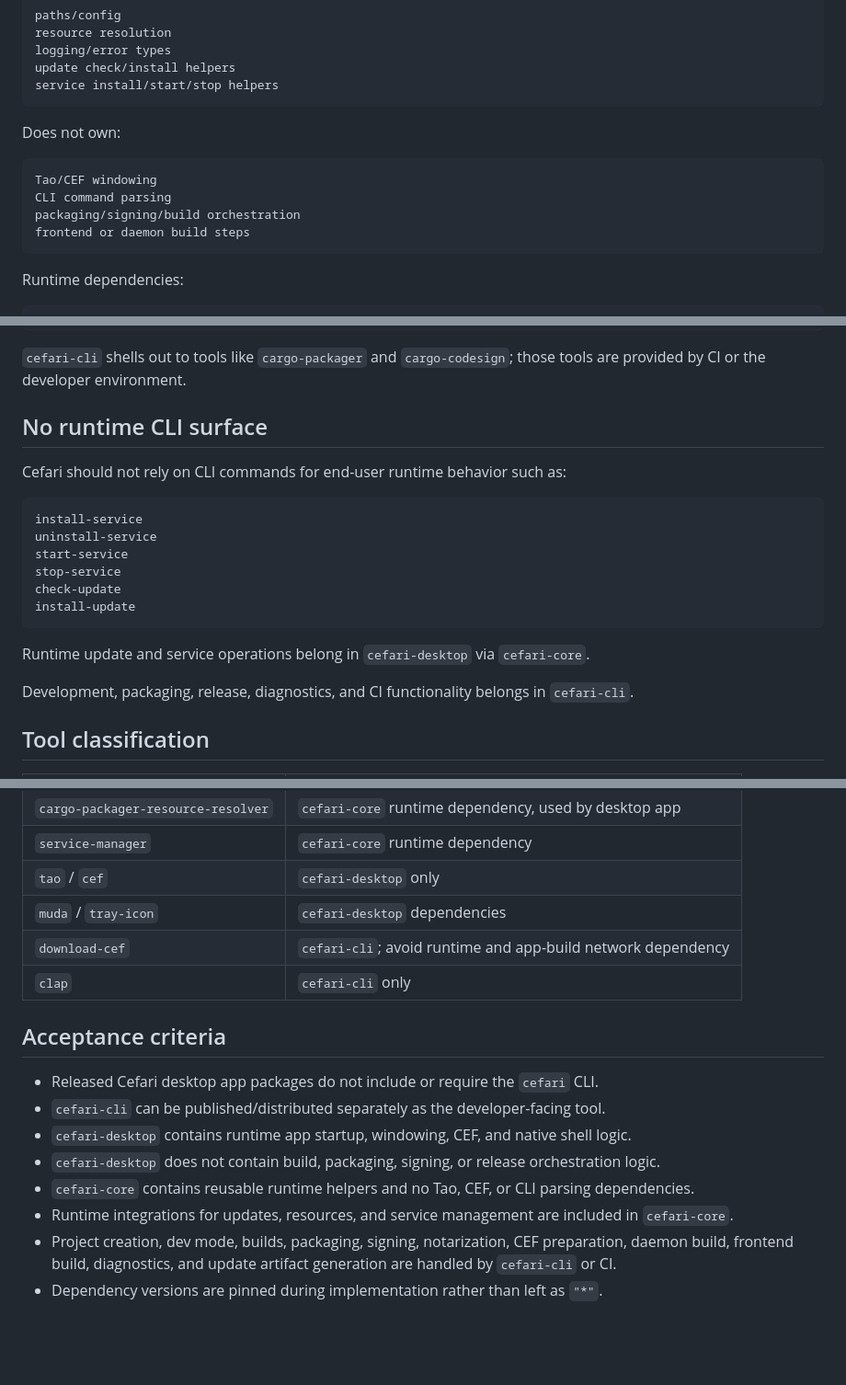
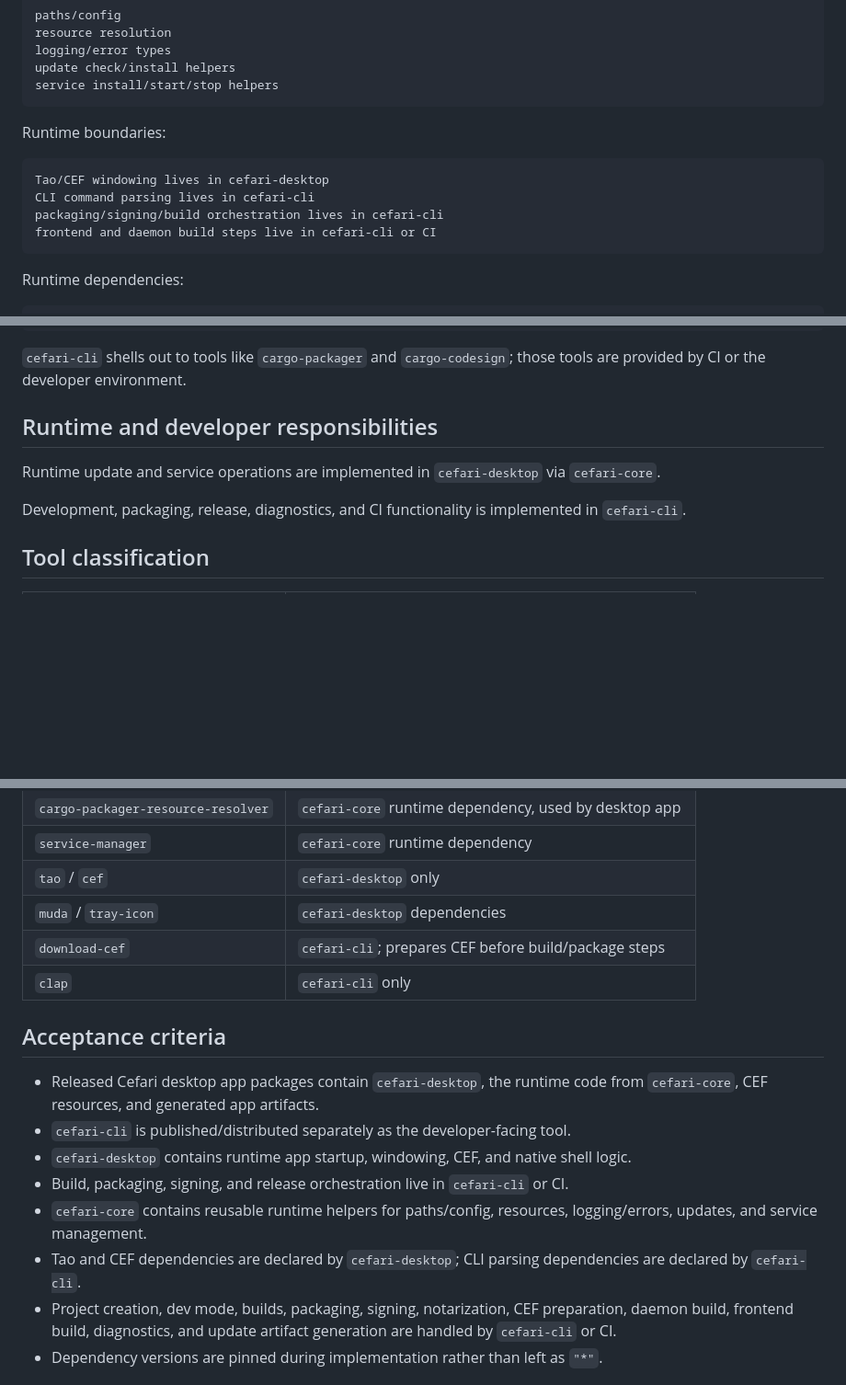
Before and after one commit to aleclarson/cefari, a Markdown page: README.md, 3 parts joined by grey strips. Shown at 92% size. GitHub-like rendering; blank space fills up the shorter version.

Commit message:
docs: frame Cefari runtime responsibilities positively

````diff
--- a/README.md
+++ b/README.md
@@ -38,13 +38,13 @@ update check/install helpers
 service install/start/stop helpers
 ```
 
-Does not own:
+Runtime boundaries:
 
 ```text
-Tao/CEF windowing
-CLI command parsing
-packaging/signing/build orchestration
-frontend or daemon build steps
+Tao/CEF windowing lives in cefari-desktop
+CLI command parsing lives in cefari-cli
+packaging/signing/build orchestration lives in cefari-cli
+frontend and daemon build steps live in cefari-cli or CI
 ```
 
 Runtime dependencies:
@@ -155,22 +155,11 @@ toml = "*"
 
 `cefari-cli` shells out to tools like `cargo-packager` and `cargo-codesign`; those tools are provided by CI or the developer environment.
 
-## No runtime CLI surface
+## Runtime and developer responsibilities
 
-Cefari should not rely on CLI commands for end-user runtime behavior such as:
+Runtime update and service operations are implemented in `cefari-desktop` via `cefari-core`.
 
-```text
-install-service
-uninstall-service
-start-service
-stop-service
-check-update
-install-update
-```
-
-Runtime update and service operations belong in `cefari-desktop` via `cefari-core`.
-
-Development, packaging, release, diagnostics, and CI functionality belongs in `cefari-cli`.
+Development, packaging, release, diagnostics, and CI functionality is implemented in `cefari-cli`.
 
 ## Tool classification
 
@@ -183,17 +172,17 @@ Development, packaging, release, diagnostics, and CI functionality belongs in `c
 | `service-manager`                  | `cefari-core` runtime dependency                              |
 | `tao` / `cef`                      | `cefari-desktop` only                                         |
 | `muda` / `tray-icon`               | `cefari-desktop` dependencies                                 |
-| `download-cef`                     | `cefari-cli`; avoid runtime and app-build network dependency   |
+| `download-cef`                     | `cefari-cli`; prepares CEF before build/package steps          |
 | `clap`                             | `cefari-cli` only                                             |
 
 ## Acceptance criteria
 
-- Released Cefari desktop app packages do not include or require the `cefari` CLI.
-- `cefari-cli` can be published/distributed separately as the developer-facing tool.
+- Released Cefari desktop app packages contain `cefari-desktop`, the runtime code from `cefari-core`, CEF resources, and generated app artifacts.
+- `cefari-cli` is published/distributed separately as the developer-facing tool.
 - `cefari-desktop` contains runtime app startup, windowing, CEF, and native shell logic.
-- `cefari-desktop` does not contain build, packaging, signing, or release orchestration logic.
-- `cefari-core` contains reusable runtime helpers and no Tao, CEF, or CLI parsing dependencies.
-- Runtime integrations for updates, resources, and service management are included in `cefari-core`.
+- Build, packaging, signing, and release orchestration live in `cefari-cli` or CI.
+- `cefari-core` contains reusable runtime helpers for paths/config, resources, logging/errors, updates, and service management.
+- Tao and CEF dependencies are declared by `cefari-desktop`; CLI parsing dependencies are declared by `cefari-cli`.
 - Project creation, dev mode, builds, packaging, signing, notarization, CEF preparation, daemon build, frontend build, diagnostics, and update artifact generation are handled by `cefari-cli` or CI.
 - Dependency versions are pinned during implementation rather than left as `"*"`.
 
````
Also changed, not shown: other parts of README.md (+2 -2 lines).
